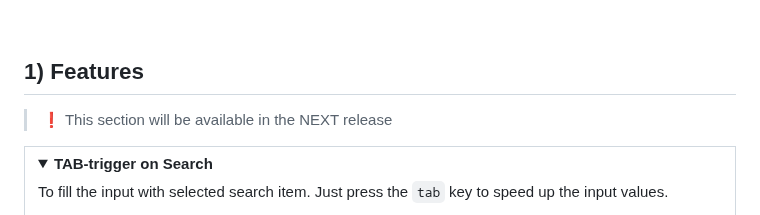
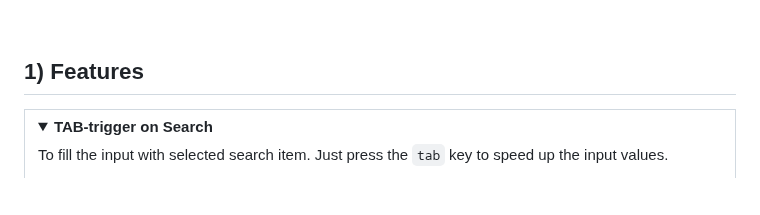
Before and after one commit to stdword/logseq13-missing-commands, a Markdown page: README.md, the part around the change. GitHub-like rendering; folded sections open; blank space fills up the shorter version.

Commit message:
docs: Update README.md

```diff
--- a/README.md
+++ b/README.md
@@ -48,8 +48,6 @@ _Designed to be very productive with keyboard_  ❤️
 <p> </p>
 
 ## 1) Features
-
-> ❗️ This section will be available in the NEXT release
 
 <table>
 <tr><td><details><summary><b>TAB-trigger on Search</b></summary>
```
